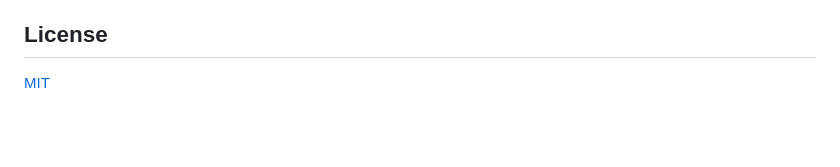
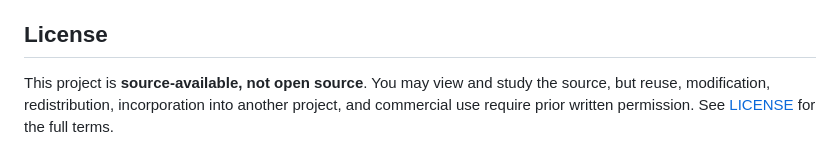
Before and after one commit to CalciteDragon/its-never-just-black-and-white, a Markdown page: README.md, the part around the change. Rendered like a GitHub page; blank space fills up the shorter version.

Commit message:
Clarify source-available licensing in README

```diff
--- a/README.md
+++ b/README.md
@@ -111,4 +111,4 @@ docs/              design doc, build plan, architecture and physics deep-dives
 
 ## License
 
-[MIT](LICENSE)
+This project is **source-available, not open source**. You may view and study the source, but reuse, modification, redistribution, incorporation into another project, and commercial use require prior written permission. See [LICENSE](LICENSE) for the full terms.
```
